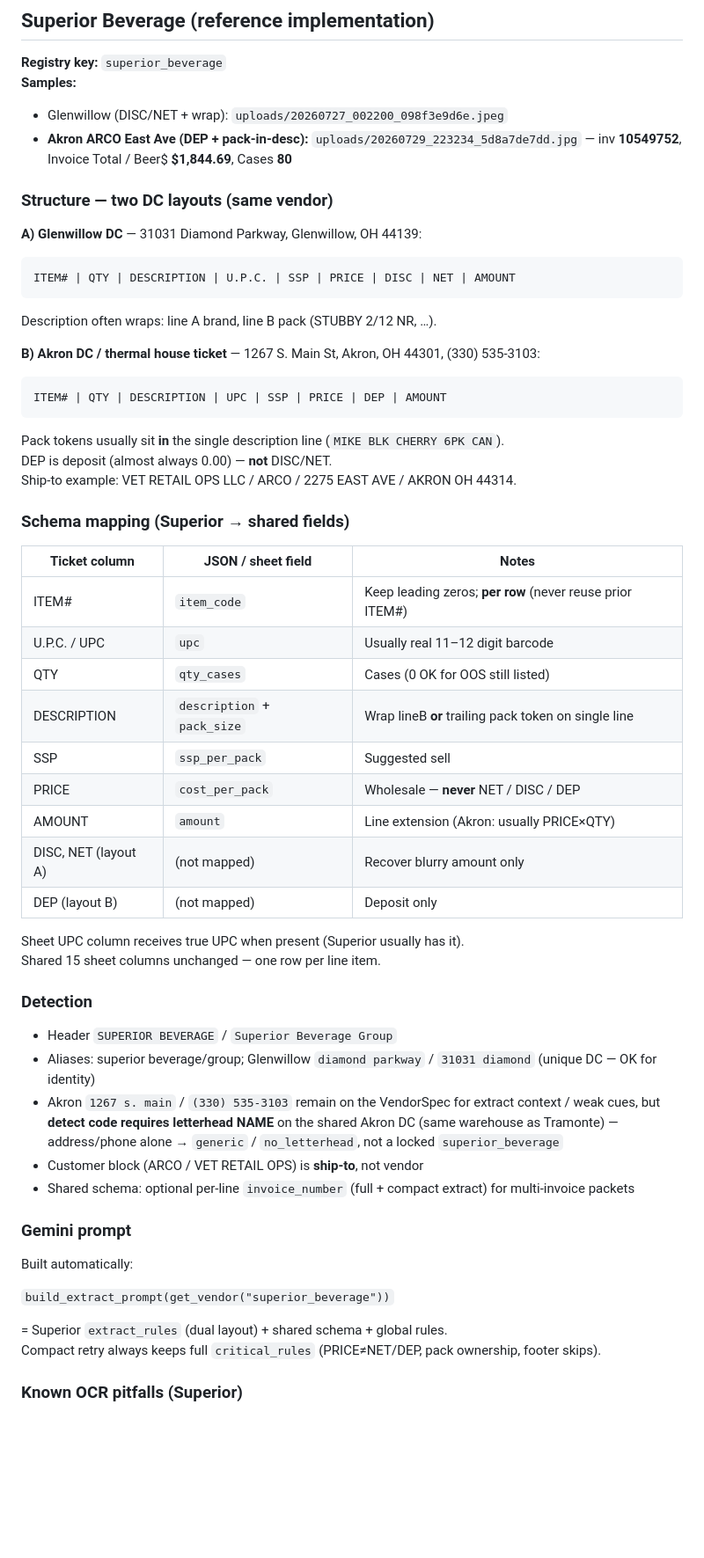
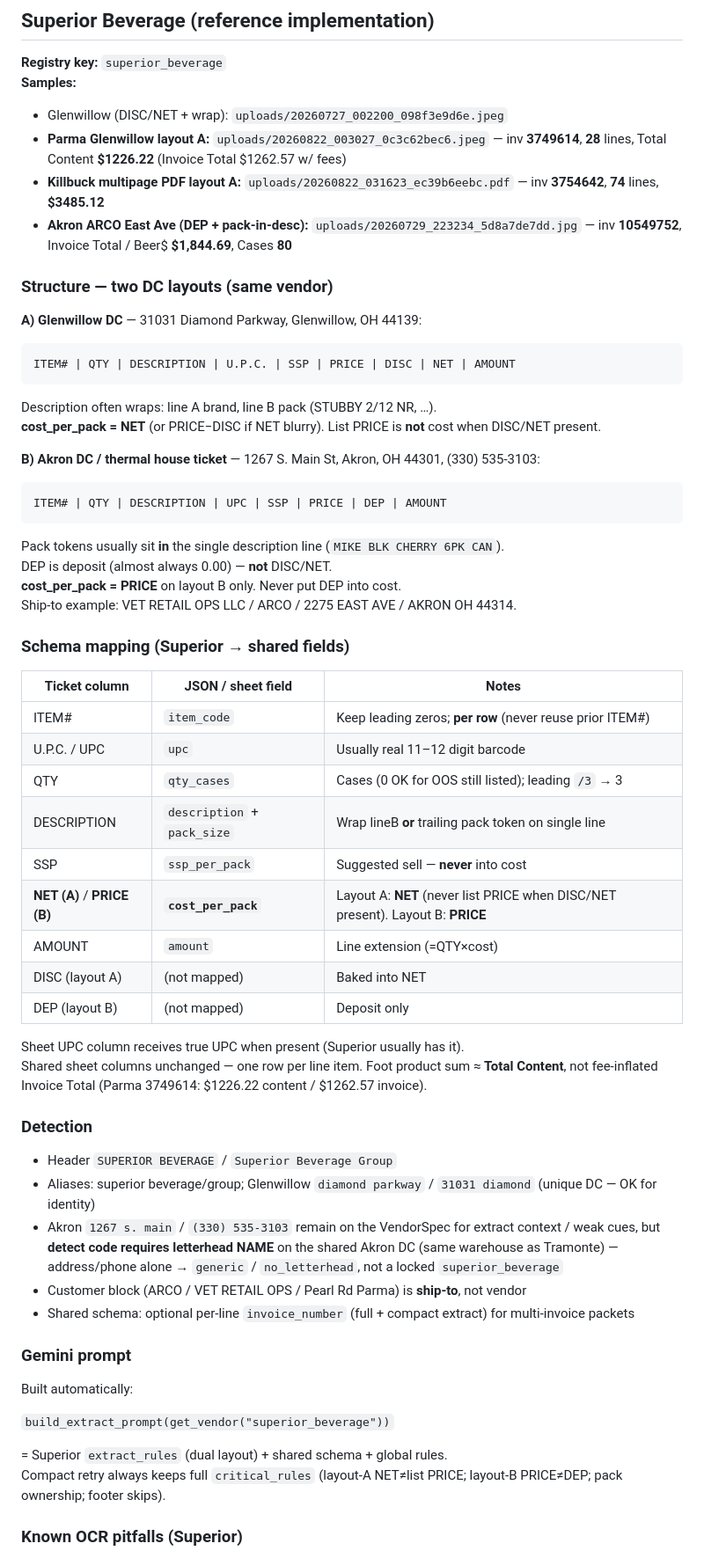
Before and after one commit to operations236/GasSnap-uploadapp, a Markdown page: VENDORS.md, the part around one of its changes. Shown at 88% size. Drawn GitHub-style; blank space fills up the shorter version.

````diff
--- a/VENDORS.md
+++ b/VENDORS.md
@@ -140,6 +140,8 @@ curl -sS http://127.0.0.1:8010/health
 **Registry key:** `superior_beverage`
 **Samples:**
 - Glenwillow (DISC/NET + wrap): `uploads/20260727_002200_098f3e9d6e.jpeg`
+- **Parma Glenwillow layout A:** `uploads/20260822_003027_0c3c62bec6.jpeg` — inv **3749614**, **28** lines, Total Content **$1226.22** (Invoice Total $1262.57 w/ fees)
+- **Killbuck multipage PDF layout A:** `uploads/20260822_031623_ec39b6eebc.pdf` — inv **3754642**, **74** lines, **$3485.12**
 - **Akron ARCO East Ave (DEP + pack-in-desc):** `uploads/20260729_223234_5d8a7de7dd.jpg` — inv **10549752**, Invoice Total / Beer$ **$1,844.69**, Cases **80**
 
 ### Structure — two DC layouts (same vendor)
@@ -149,6 +151,7 @@ curl -sS http://127.0.0.1:8010/health
 ITEM# | QTY | DESCRIPTION | U.P.C. | SSP | PRICE | DISC | NET | AMOUNT
 ```
 Description often wraps: line A brand, line B pack (STUBBY 2/12 NR, …).
+**cost_per_pack = NET** (or PRICE−DISC if NET blurry). List PRICE is **not** cost when DISC/NET present.
 
 **B) Akron DC / thermal house ticket** — 1267 S. Main St, Akron, OH 44301, (330) 535-3103:
 ```
@@ -156,6 +159,7 @@ ITEM# | QTY | DESCRIPTION | UPC | SSP | PRICE | DEP | AMOUNT
 ```
 Pack tokens usually sit **in** the single description line (`MIKE BLK CHERRY 6PK CAN`).
 DEP is deposit (almost always 0.00) — **not** DISC/NET.
+**cost_per_pack = PRICE** on layout B only. Never put DEP into cost.
 Ship-to example: VET RETAIL OPS LLC / ARCO / 2275 EAST AVE / AKRON OH 44314.
 
 ### Schema mapping (Superior → shared fields)
@@ -164,23 +168,23 @@ Ship-to example: VET RETAIL OPS LLC / ARCO / 2275 EAST AVE / AKRON OH 44314.
 |---------------|--------------------|--------|
 | ITEM# | `item_code` | Keep leading zeros; **per row** (never reuse prior ITEM#) |
 | U.P.C. / UPC | `upc` | Usually real 11–12 digit barcode |
-| QTY | `qty_cases` | Cases (0 OK for OOS still listed) |
+| QTY | `qty_cases` | Cases (0 OK for OOS still listed); leading `/3` → 3 |
 | DESCRIPTION | `description` + `pack_size` | Wrap lineB **or** trailing pack token on single line |
-| SSP | `ssp_per_pack` | Suggested sell |
-| PRICE | `cost_per_pack` | Wholesale — **never** NET / DISC / DEP |
-| AMOUNT | `amount` | Line extension (Akron: usually PRICE×QTY) |
-| DISC, NET (layout A) | (not mapped) | Recover blurry amount only |
+| SSP | `ssp_per_pack` | Suggested sell — **never** into cost |
+| **NET (A)** / **PRICE (B)** | **`cost_per_pack`** | Layout A: **NET** (never list PRICE when DISC/NET present). Layout B: **PRICE** |
+| AMOUNT | `amount` | Line extension (=QTY×cost) |
+| DISC (layout A) | (not mapped) | Baked into NET |
 | DEP (layout B) | (not mapped) | Deposit only |
 
 Sheet UPC column receives true UPC when present (Superior usually has it).
-Shared 15 sheet columns unchanged — one row per line item.
+Shared sheet columns unchanged — one row per line item. Foot product sum ≈ **Total Content**, not fee-inflated Invoice Total (Parma 3749614: $1226.22 content / $1262.57 invoice).
 
 ### Detection
 
 - Header `SUPERIOR BEVERAGE` / `Superior Beverage Group`
 - Aliases: superior beverage/group; Glenwillow `diamond parkway` / `31031 diamond` (unique DC — OK for identity)
 - Akron `1267 s. main` / `(330) 535-3103` remain on the VendorSpec for extract context / weak cues, but **detect code requires letterhead NAME** on the shared Akron DC (same warehouse as Tramonte) — address/phone alone → `generic` / `no_letterhead`, not a locked `superior_beverage`
-- Customer block (ARCO / VET RETAIL OPS) is **ship-to**, not vendor
+- Customer block (ARCO / VET RETAIL OPS / Pearl Rd Parma) is **ship-to**, not vendor
 - Shared schema: optional per-line `invoice_number` (full + compact extract) for multi-invoice packets
 
 ### Gemini prompt
@@ -190,7 +194,7 @@ Built automatically:
 `build_extract_prompt(get_vendor("superior_beverage"))`
 
 = Superior `extract_rules` (dual layout) + shared schema + global rules.
-Compact retry always keeps full `critical_rules` (PRICE≠NET/DEP, pack ownership, footer skips).
+Compact retry always keeps full `critical_rules` (layout-A NET≠list PRICE; layout-B PRICE≠DEP; pack ownership; footer skips).
 
 ### Known OCR pitfalls (Superior)
 
````
Also changed, not shown: other parts of VENDORS.md (+4 -3 lines), VALIDATION.md (+25 -9 lines).
